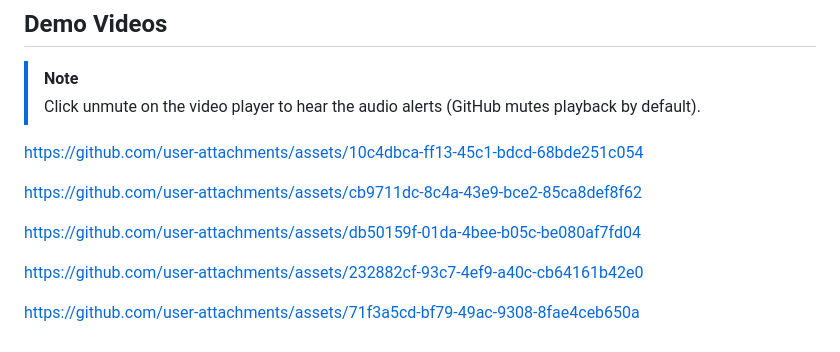
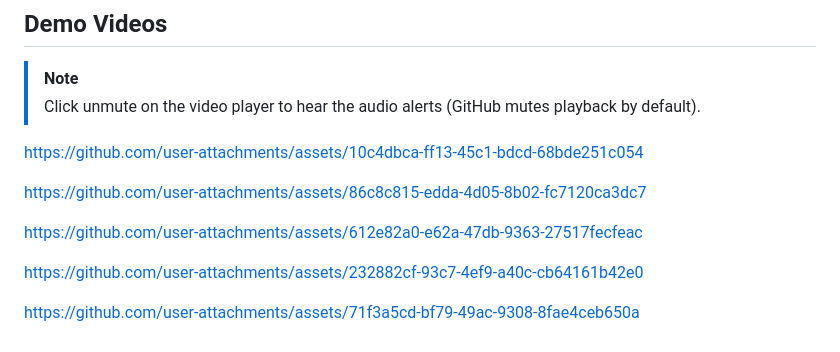
Before and after one commit to KafetzisThomas/HealthTrack, a Markdown page: README.md, the part around the change. Drawn GitHub-style.

Commit message:
Update demo videos [README]

```diff
--- a/README.md
+++ b/README.md
@@ -149,9 +149,9 @@ Access web application at `http://127.0.0.1:8000` or `http://localhost:8000`.
 
 https://github.com/user-attachments/assets/10c4dbca-ff13-45c1-bdcd-68bde251c054
 
-https://github.com/user-attachments/assets/cb9711dc-8c4a-43e9-bce2-85ca8def8f62
+https://github.com/user-attachments/assets/86c8c815-edda-4d05-8b02-fc7120ca3dc7
 
-https://github.com/user-attachments/assets/db50159f-01da-4bee-b05c-be080af7fd04
+https://github.com/user-attachments/assets/612e82a0-e62a-47db-9363-27517fecfeac
 
 https://github.com/user-attachments/assets/232882cf-93c7-4ef9-a40c-cb64161b42e0
 
```
